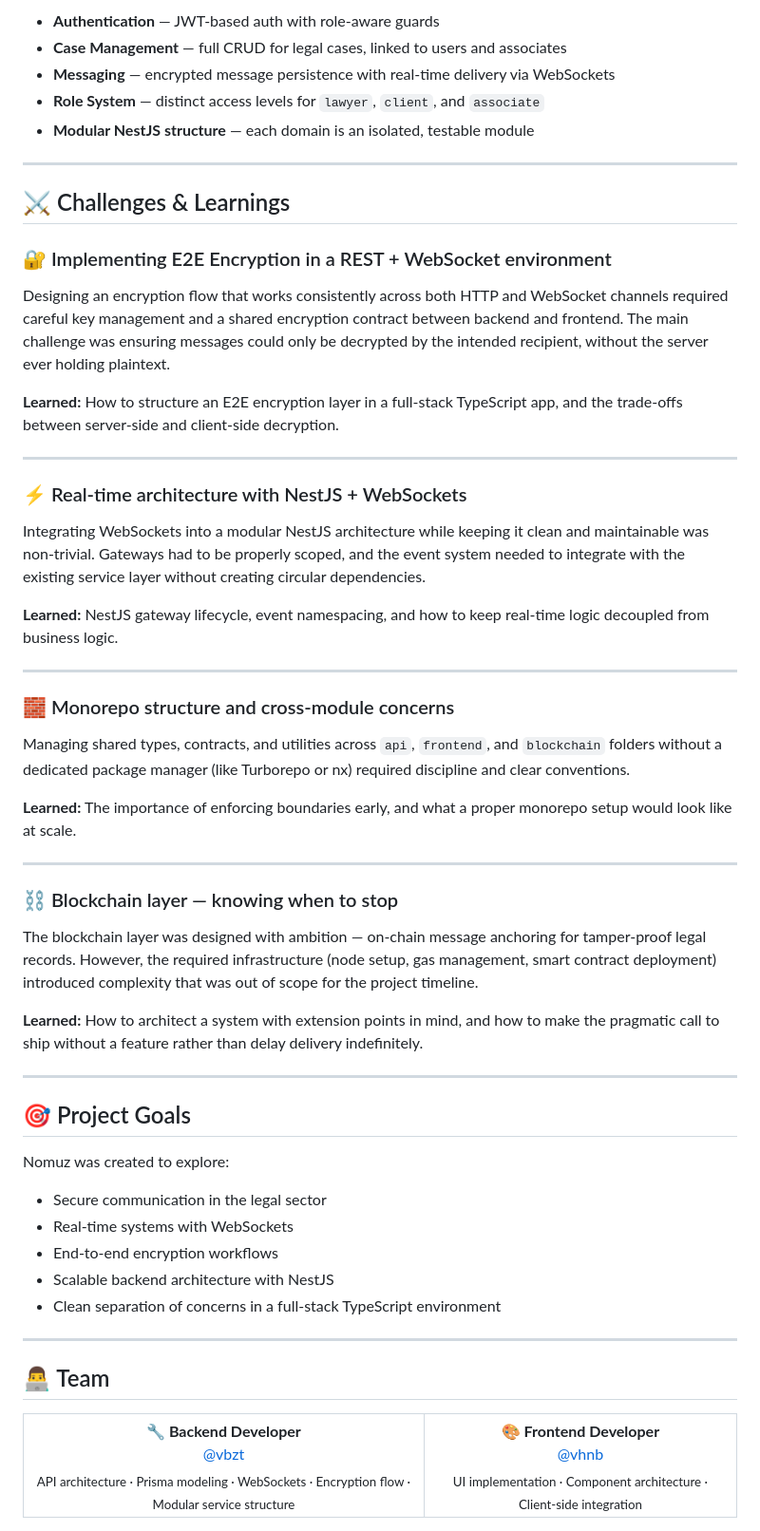
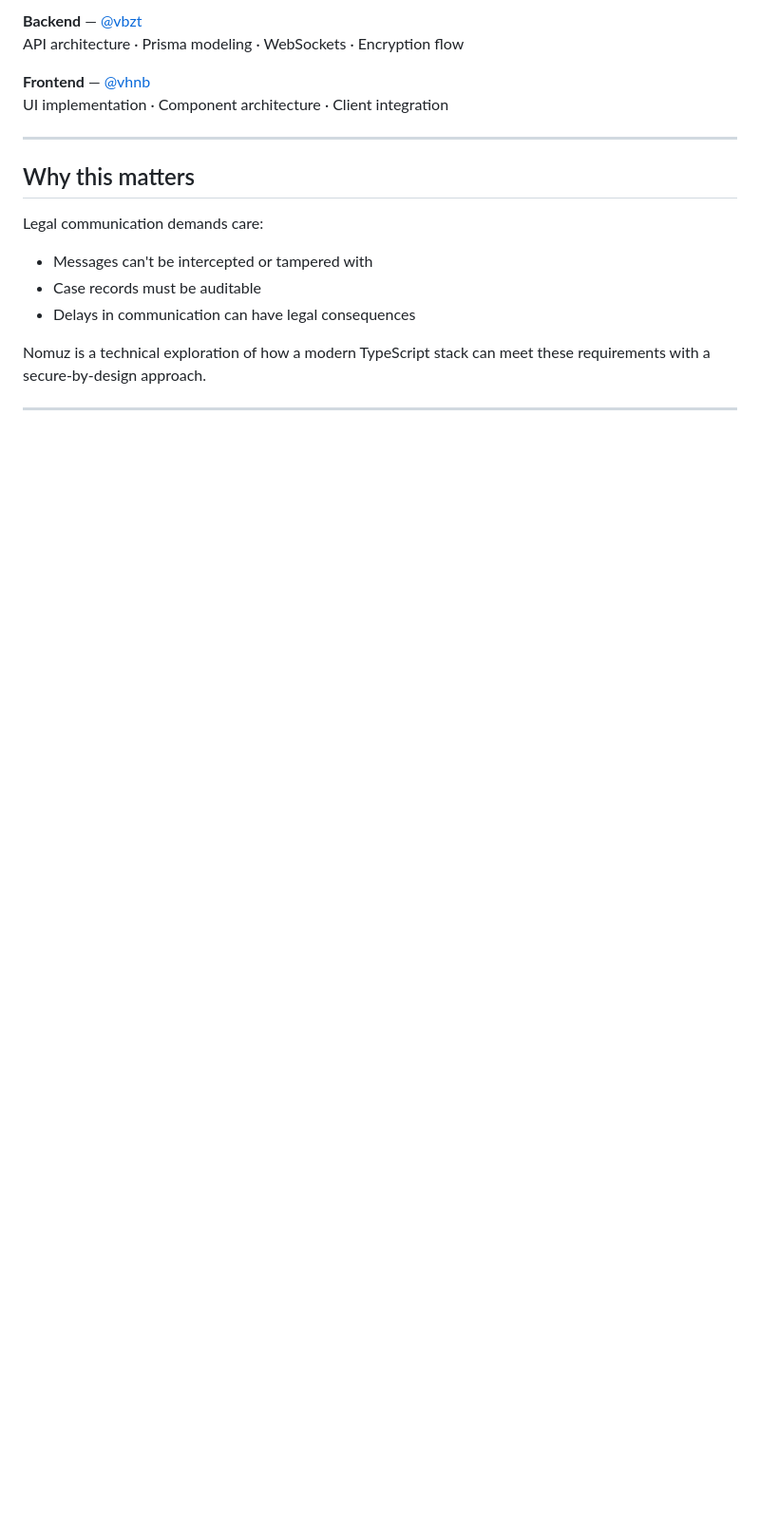
Before and after one commit to vbzt/Nomuz, a Markdown page: README.MD, the part around one of its changes. Shown at 95% size. Rendered like a GitHub page; blank space fills up the shorter version.

```diff
--- a/README.MD
+++ b/README.MD
@@ -155,67 +124,20 @@ npm run dev
 
-- **Authentication** — JWT-based auth with role-aware guards
-- **Case Management** — full CRUD for legal cases, linked to users and associates
-- **Messaging** — encrypted message persistence with real-time delivery via WebSockets
-- **Role System** — distinct access levels for `lawyer`, `client`, and `associate`
-- **Modular NestJS structure** — each domain is an isolated, testable module
+**Backend** — [@vbzt](https://github.com/vbzt)
+API architecture · Prisma modeling · WebSockets · Encryption flow
+
+**Frontend** — [@vhnb](https://github.com/vhnb)
+UI implementation · Component architecture · Client integration
 
 ---
 
-## ⚔️ Challenges & Learnings
+## Why this matters
 
-### 🔐 Implementing E2E Encryption in a REST + WebSocket environment
-Designing an encryption flow that works consistently across both HTTP and WebSocket channels required careful key management and a shared encryption contract between backend and frontend. The main challenge was ensuring messages could only be decrypted by the intended recipient, without the server ever holding plaintext.
+Legal communication demands care:
+- Messages can't be intercepted or tampered with
+- Case records must be auditable
+- Delays in communication can have legal consequences
 
-**Learned:** How to structure an E2E encryption layer in a full-stack TypeScript app, and the trade-offs between server-side and client-side decryption.
+Nomuz is a technical exploration of how a modern TypeScript stack can meet these requirements with a secure-by-design approach.
 
 ---
 
-### ⚡ Real-time architecture with NestJS + WebSockets
-Integrating WebSockets into a modular NestJS architecture while keeping it clean and maintainable was non-trivial. Gateways had to be properly scoped, and the event system needed to integrate with the existing service layer without creating circular dependencies.
-
-**Learned:** NestJS gateway lifecycle, event namespacing, and how to keep real-time logic decoupled from business logic.
-
----
-
-### 🧱 Monorepo structure and cross-module concerns
-Managing shared types, contracts, and utilities across `api`, `frontend`, and `blockchain` folders without a dedicated package manager (like Turborepo or nx) required discipline and clear conventions.
-
-**Learned:** The importance of enforcing boundaries early, and what a proper monorepo setup would look like at scale.
-
----
-
-### ⛓️ Blockchain layer — knowing when to stop
-The blockchain layer was designed with ambition — on-chain message anchoring for tamper-proof legal records. However, the required infrastructure (node setup, gas management, smart contract deployment) introduced complexity that was out of scope for the project timeline.
-
-**Learned:** How to architect a system with extension points in mind, and how to make the pragmatic call to ship without a feature rather than delay delivery indefinitely.
-
----
-
-## 🎯 Project Goals
-
-Nomuz was created to explore:
-- Secure communication in the legal sector
-- Real-time systems with WebSockets
-- End-to-end encryption workflows
-- Scalable backend architecture with NestJS
-- Clean separation of concerns in a full-stack TypeScript environment
-
----
-
-## 👨‍💻 Team
-
-<table>
-  <tr>
-    <td align="center">
-      <strong>🔧 Backend Developer</strong><br/>
-      <a href="https://github.com/vbzt">@vbzt</a><br/>
-      <sub>API architecture · Prisma modeling · WebSockets · Encryption flow · Modular service structure</sub>
-    </td>
-    <td align="center">
-      <strong>🎨 Frontend Developer</strong><br/>
-      <a href="https://github.com/vhnb">@vhnb</a><br/>
-      <sub>UI implementation · Component architecture · Client-side integration</sub>
-    </td>
-  </tr>
-</table>
-
```
Also changed, not shown: other parts of README.MD (+71 -124 lines).
